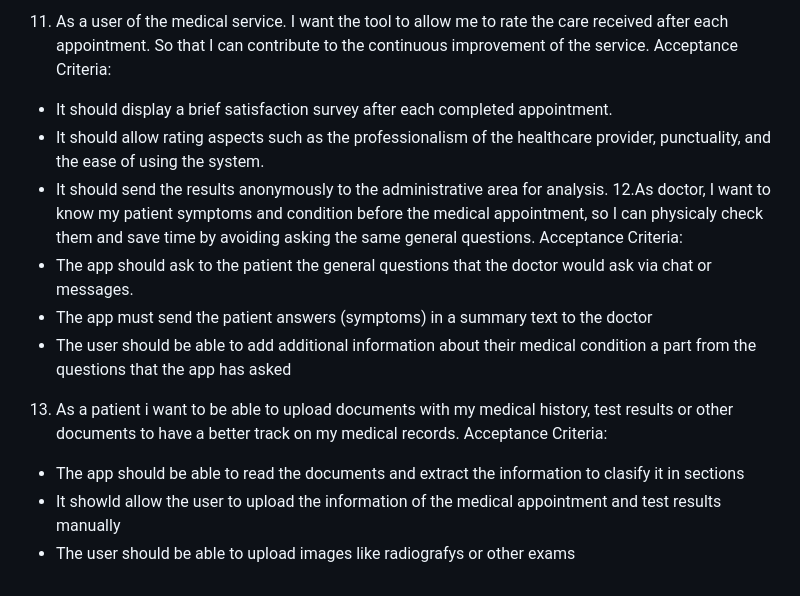
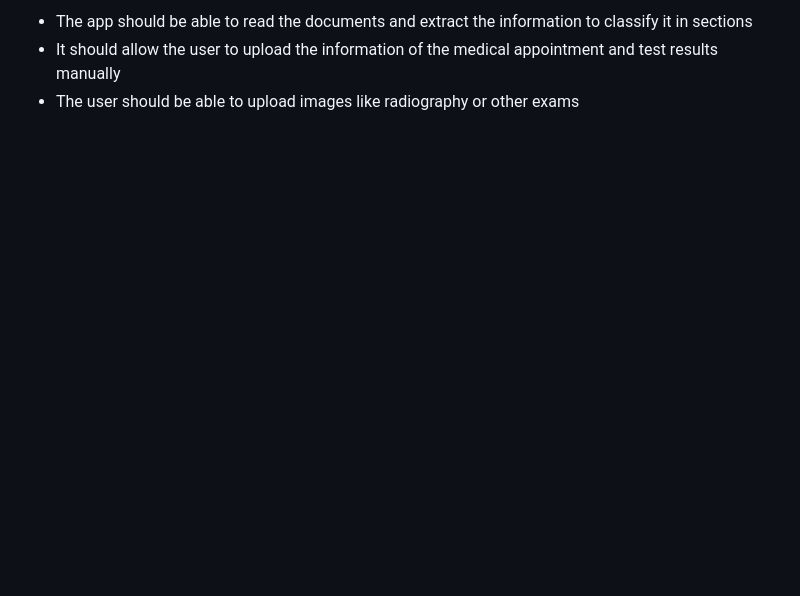
Before and after one commit to vcastrop/vitalIA, a Markdown page: HistoriasDeUsuario.md, the part around one of its changes. Rendered like a GitHub page; blank space fills up the shorter version.

```diff
--- a/HistoriasDeUsuario.md
+++ b/HistoriasDeUsuario.md
@@ -57,16 +66,3 @@ Acceptance criteria:
-11. As a user of the medical service. I want the tool to allow me to rate the care received after each appointment. So that I can contribute to the continuous improvement of the service.
-Acceptance Criteria:
--	It should display a brief satisfaction survey after each completed appointment.
--	It should allow rating aspects such as the professionalism of the healthcare provider, punctuality, and the ease of using the system.
--	It should send the results anonymously to the administrative area for analysis.
-12.As doctor, I want to know my patient symptoms and condition before the medical appointment, so I can physicaly check them and save time by avoiding asking the same general questions.
-Acceptance Criteria:
--	The app should ask to the patient the general questions that the doctor would ask via chat or messages.
--	The app must send the patient answers (symptoms) in a summary text to the doctor
--	The user should be able to add additional information about their medical condition a part from the questions that the app has asked
-13. As a patient i want to be able to upload documents with my medical history, test results or other documents to have a better track on
-my medical records.
-Acceptance Criteria:
-- The app should be able to read the documents and extract the information to clasify it in sections
-- It showld allow the user to upload the information of the medical appointment and test results manually
-- The user should be able to upload images like radiografys or other exams
+- The app should be able to read the documents and extract the information to classify it in sections
+- It should allow the user to upload the information of the medical appointment and test results manually
+- The user should be able to upload images like radiography or other exams
```
Also changed, not shown: other parts of HistoriasDeUsuario.md (+50 -41 lines).
